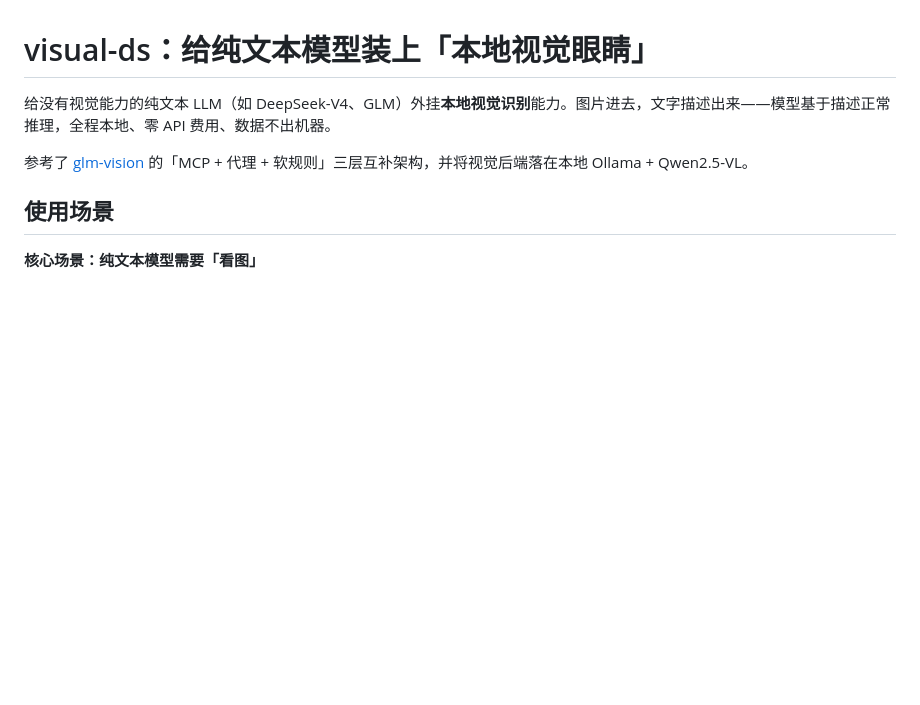
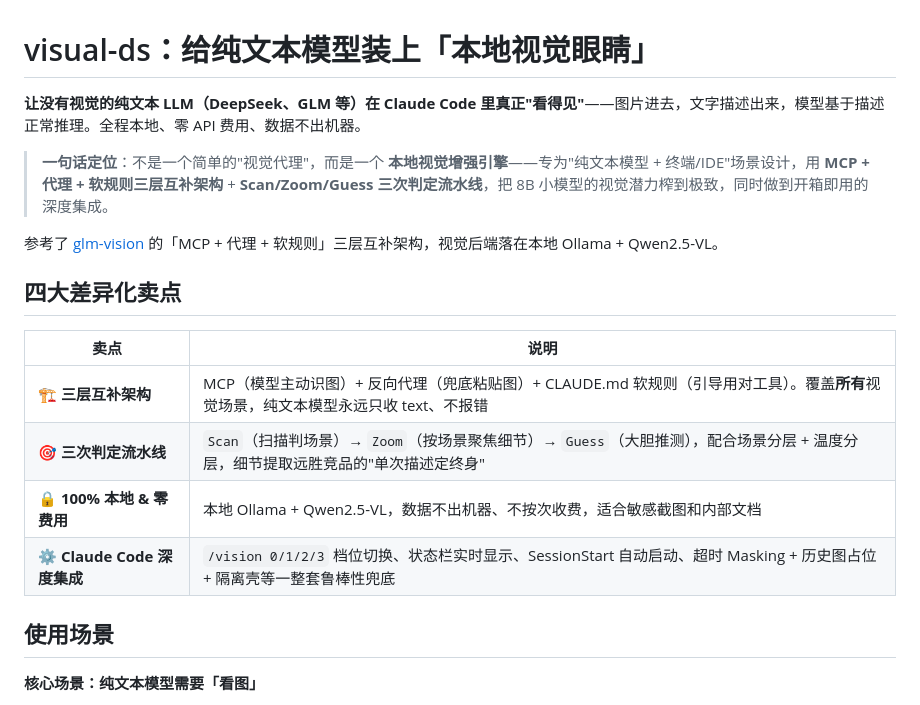
Before and after one commit to shaoqiuyuavailable/text-llm-vision, a Markdown page: README.md, the part around the change. GitHub-like rendering; blank space fills up the shorter version.

Commit message:
docs: README简介重写, 突出四大差异化卖点(三层架构/三次判定/零费用本地/深度集成)

```diff
--- a/README.md
+++ b/README.md
@@ -1,8 +1,19 @@
 # visual-ds：给纯文本模型装上「本地视觉眼睛」
 
-给没有视觉能力的纯文本 LLM（如 DeepSeek-V4、GLM）外挂**本地视觉识别**能力。图片进去，文字描述出来——模型基于描述正常推理，全程本地、零 API 费用、数据不出机器。
+**让没有视觉的纯文本 LLM（DeepSeek、GLM 等）在 Claude Code 里真正"看得见"**——图片进去，文字描述出来，模型基于描述正常推理。全程本地、零 API 费用、数据不出机器。
 
-参考了 [glm-vision](https://github.com/shiss3/glm-vision) 的「MCP + 代理 + 软规则」三层互补架构，并将视觉后端落在本地 Ollama + Qwen2.5-VL。
+> **一句话定位**：不是一个简单的"视觉代理"，而是一个 **本地视觉增强引擎**——专为"纯文本模型 + 终端/IDE"场景设计，用 **MCP + 代理 + 软规则三层互补架构** + **Scan/Zoom/Guess 三次判定流水线**，把 8B 小模型的视觉潜力榨到极致，同时做到开箱即用的深度集成。
+
+参考了 [glm-vision](https://github.com/shiss3/glm-vision) 的「MCP + 代理 + 软规则」三层互补架构，视觉后端落在本地 Ollama + Qwen2.5-VL。
+
+## 四大差异化卖点
+
+| 卖点 | 说明 |
+|------|------|
+| 🏗️ **三层互补架构** | MCP（模型主动识图）+ 反向代理（兜底粘贴图）+ CLAUDE.md 软规则（引导用对工具）。覆盖**所有**视觉场景，纯文本模型永远只收 text、不报错 |
+| 🎯 **三次判定流水线** | `Scan`（扫描判场景）→ `Zoom`（按场景聚焦细节）→ `Guess`（大胆推测），配合场景分层 + 温度分层，细节提取远胜竞品的"单次描述定终身" |
+| 🔒 **100% 本地 & 零费用** | 本地 Ollama + Qwen2.5-VL，数据不出机器、不按次收费，适合敏感截图和内部文档 |
+| ⚙️ **Claude Code 深度集成** | `/vision 0/1/2/3` 档位切换、状态栏实时显示、SessionStart 自动启动、超时 Masking + 历史图占位 + 隔离壳等一整套鲁棒性兜底 |
 
 ## 使用场景
 
```
